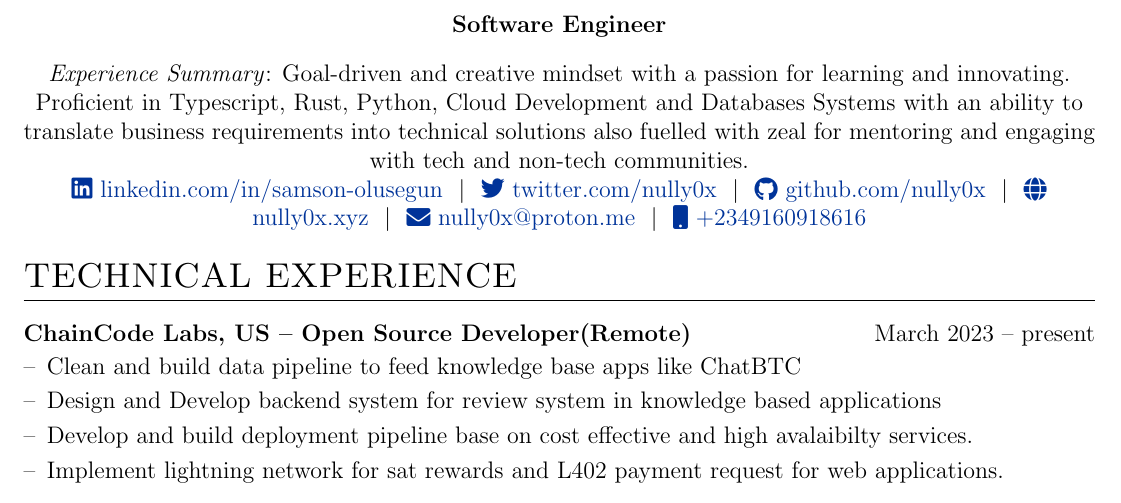
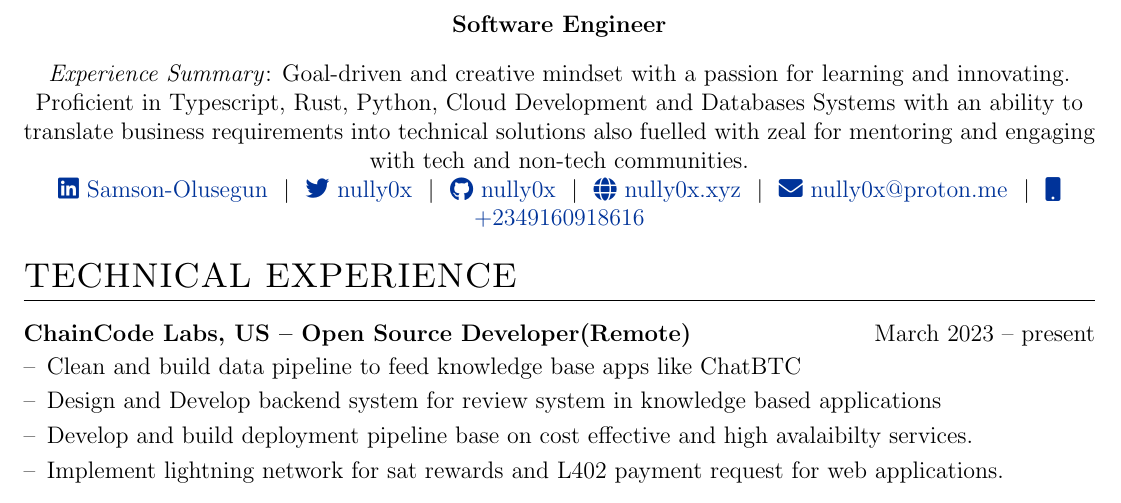
Before and after one commit to nully0x/myautocv, a LaTeX CV (cv.tex): part of page 1 of 2, cut so that both start at the same text. Compiled offline with pdfLaTeX.

Commit message:
update titles

```diff
--- a/cv.tex
+++ b/cv.tex
@@ -145,10 +145,10 @@
 \Huge{Samson Olusegun} \\[7.5pt]
 \textbf{Software Engineer} \\[10pt]
 \normalsize{\textit{Experience Summary}:  Goal-driven and creative mindset with a passion for learning and innovating. Proficient in Typescript, Rust, Python, Cloud Development and Databases Systems with an ability to translate business requirements into technical solutions also fuelled with zeal for mentoring and engaging with tech and non-tech communities.} \\[10pt]
-\href{https://linkedin.com/in/samson-olusegun}{\raisebox{-0.05\height}\faLinkedin\ linkedin.com/in/samson-olusegun} \  $|$ \
-\href{https://twitter.com/nully0x}{\raisebox{-0.05\height}\faTwitter\ twitter.com/nully0x} \ $|$ \
-\href{https://github.com/nully0x}{\raisebox{-0.05\height}\faGithub\ github.com/nully0x} \ $|$ \
-\href{https://nully0x.xyz}{\raisebox{-0.05\height}\faGlobe\ nully0x.xyz} \ $|$ \
+\href{https://linkedin.com/in/samson-olusegun}{\raisebox{-0.05\height}\faLinkedin\ Samson-Olusegun} \  $|$ \
+\href{https://twitter.com/nully0x}{\raisebox{-0.05\height}\faTwitter\ nully0x} \ $|$ \
+\href{https://github.com/nully0x}{\raisebox{-0.05\height}\faGithub\ nully0x} \ $|$ \
+\href{https://www.nully0x.xyz}{\raisebox{-0.05\height}\faGlobe\ nully0x.xyz} \ $|$ \
 \href{mailto:nully0x@proton.me}{\raisebox{-0.05\height}\faEnvelope\ nully0x@proton.me} \ $|$ \
 \href{tel:+2349160918616}{\raisebox{-0.05\height}\faMobile\ +2349160918616}
 \end{tabularx}
```
